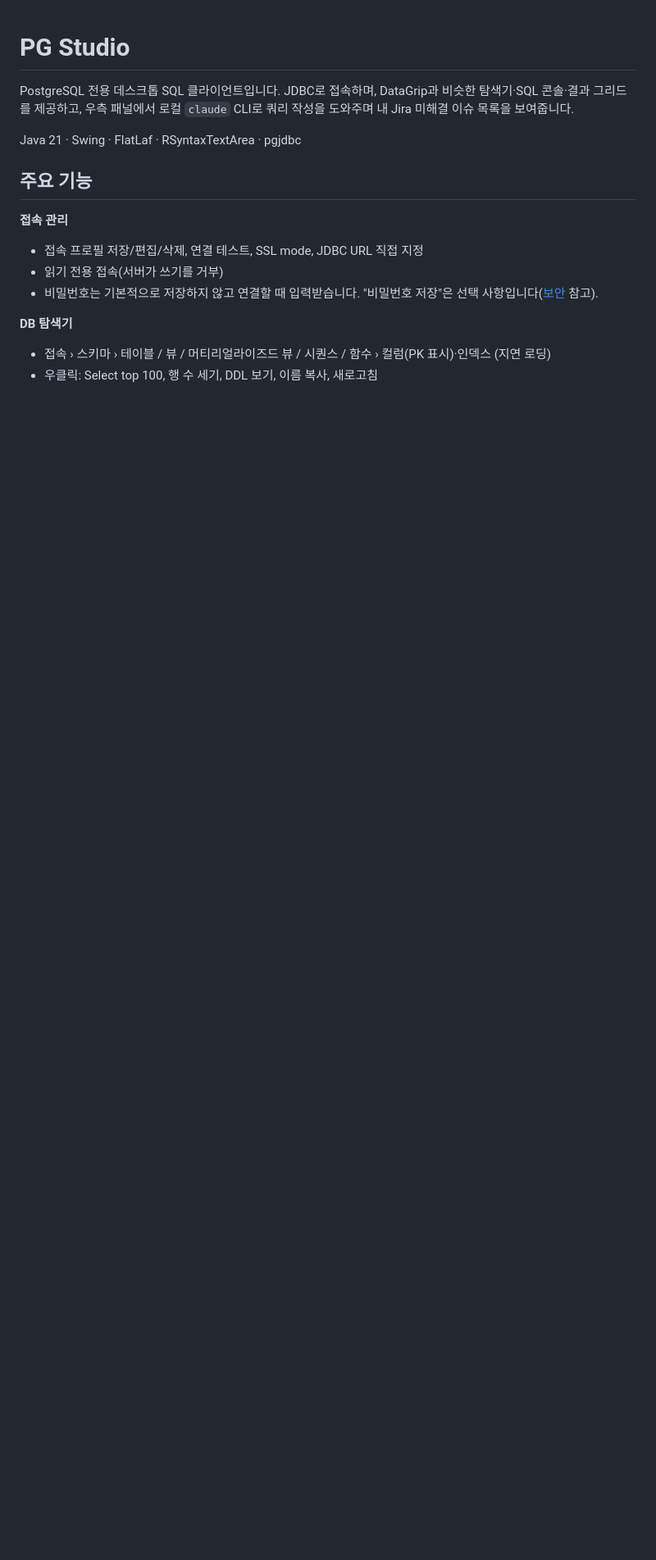
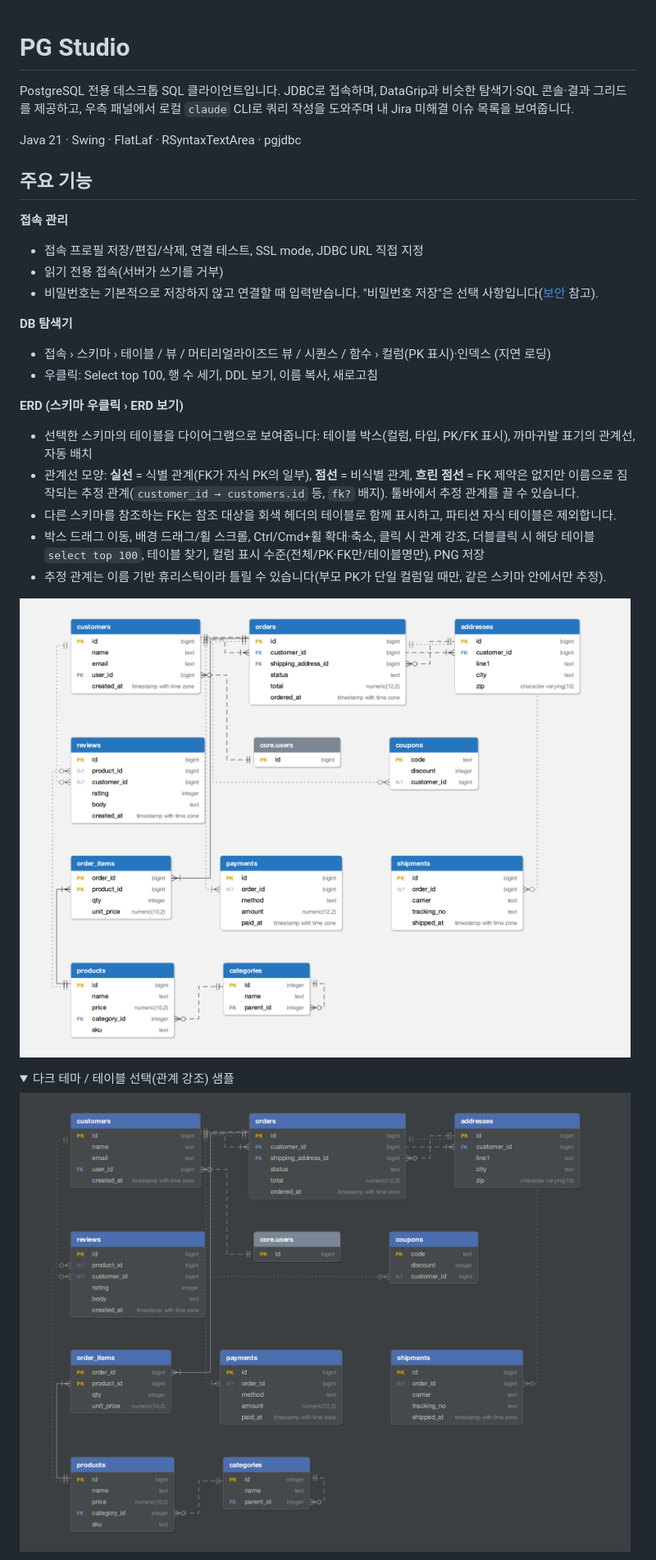
Before and after one commit to dockerzzzz/pg_studio, a Markdown page: README.md, the part around one of its changes. Shown at 82% size. Rendered like a GitHub page; pictures changed too: docs/erd-sample-dark.png (added), docs/erd-sample-light.png (added); folded sections open; blank space fills up the shorter version.

```diff
--- a/README.md
+++ b/README.md
@@ -14,3 +14,18 @@ Java 21 · Swing · FlatLaf · RSyntaxTextArea · pgjdbc
 **DB 탐색기**
 - 접속 › 스키마 › 테이블 / 뷰 / 머티리얼라이즈드 뷰 / 시퀀스 / 함수 › 컬럼(PK 표시)·인덱스 (지연 로딩)
 - 우클릭: Select top 100, 행 수 세기, DDL 보기, 이름 복사, 새로고침
+
+**ERD (스키마 우클릭 › ERD 보기)**
+- 선택한 스키마의 테이블을 다이어그램으로 보여줍니다: 테이블 박스(컬럼, 타입, PK/FK 표시), 까마귀발 표기의 관계선, 자동 배치
+- 관계선 모양: **실선** = 식별 관계(FK가 자식 PK의 일부), **점선** = 비식별 관계, **흐린 점선** = FK 제약은 없지만 이름으로 짐작되는 추정 관계(`customer_id → customers.id` 등, `fk?` 배지). 툴바에서 추정 관계를 끌 수 있습니다.
+- 다른 스키마를 참조하는 FK는 참조 대상을 회색 헤더의 테이블로 함께 표시하고, 파티션 자식 테이블은 제외합니다.
+- 박스 드래그 이동, 배경 드래그/휠 스크롤, Ctrl/Cmd+휠 확대·축소, 클릭 시 관계 강조, 더블클릭 시 해당 테이블 `select top 100`, 테이블 찾기, 컬럼 표시 수준(전체/PK·FK만/테이블명만), PNG 저장
+- 추정 관계는 이름 기반 휴리스틱이라 틀릴 수 있습니다(부모 PK가 단일 컬럼일 때만, 같은 스키마 안에서만 추정).
+
+![ERD 샘플](docs/erd-sample-light.png)
+
+<details>
+<summary>다크 테마 / 테이블 선택(관계 강조) 샘플</summary>
+
+![ERD 다크](docs/erd-sample-dark.png)
+
```
Also changed, not shown: other parts of README.md (+6 -1 lines), docs/erd-sample-selected.png (added), 10 other files.
